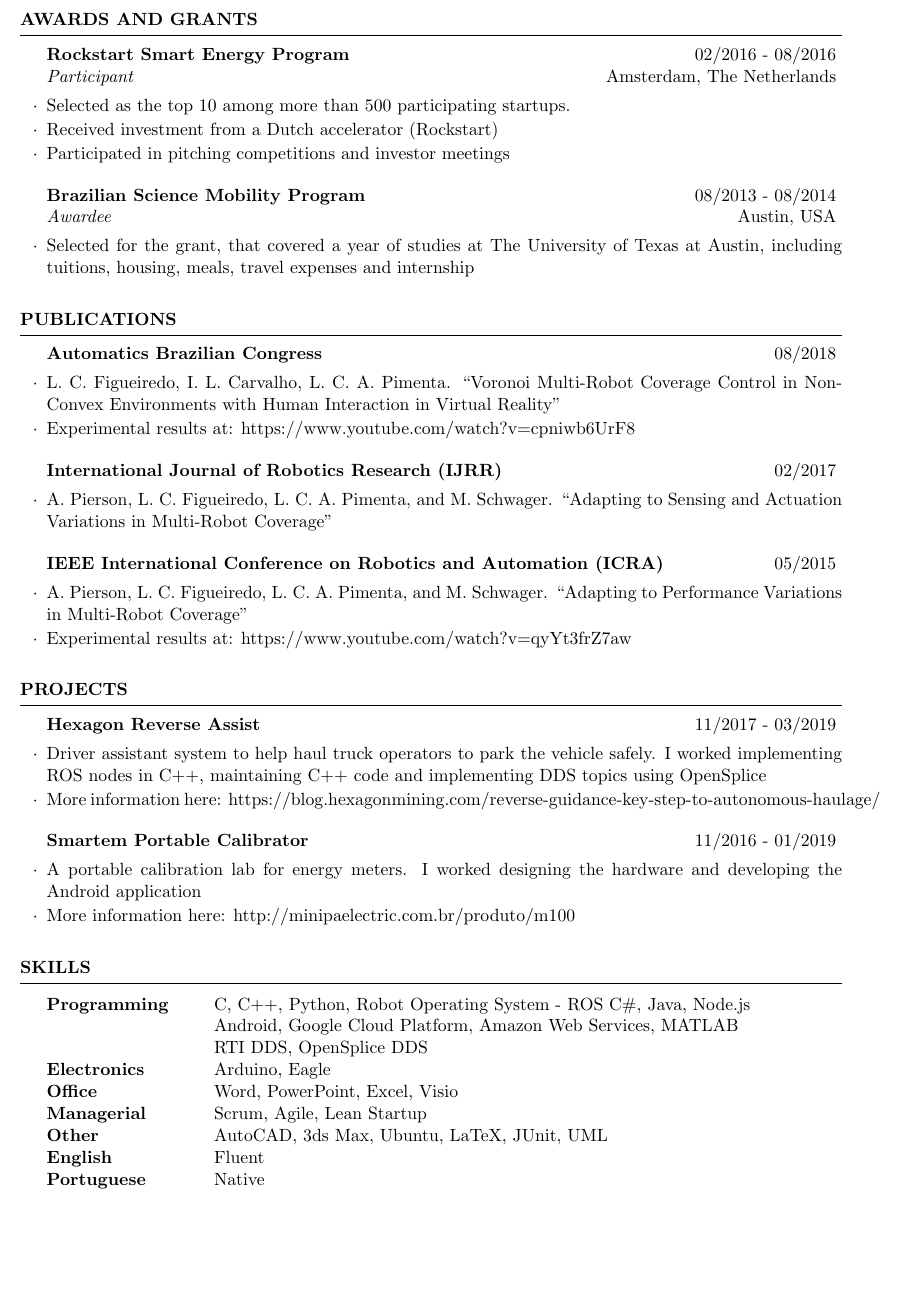
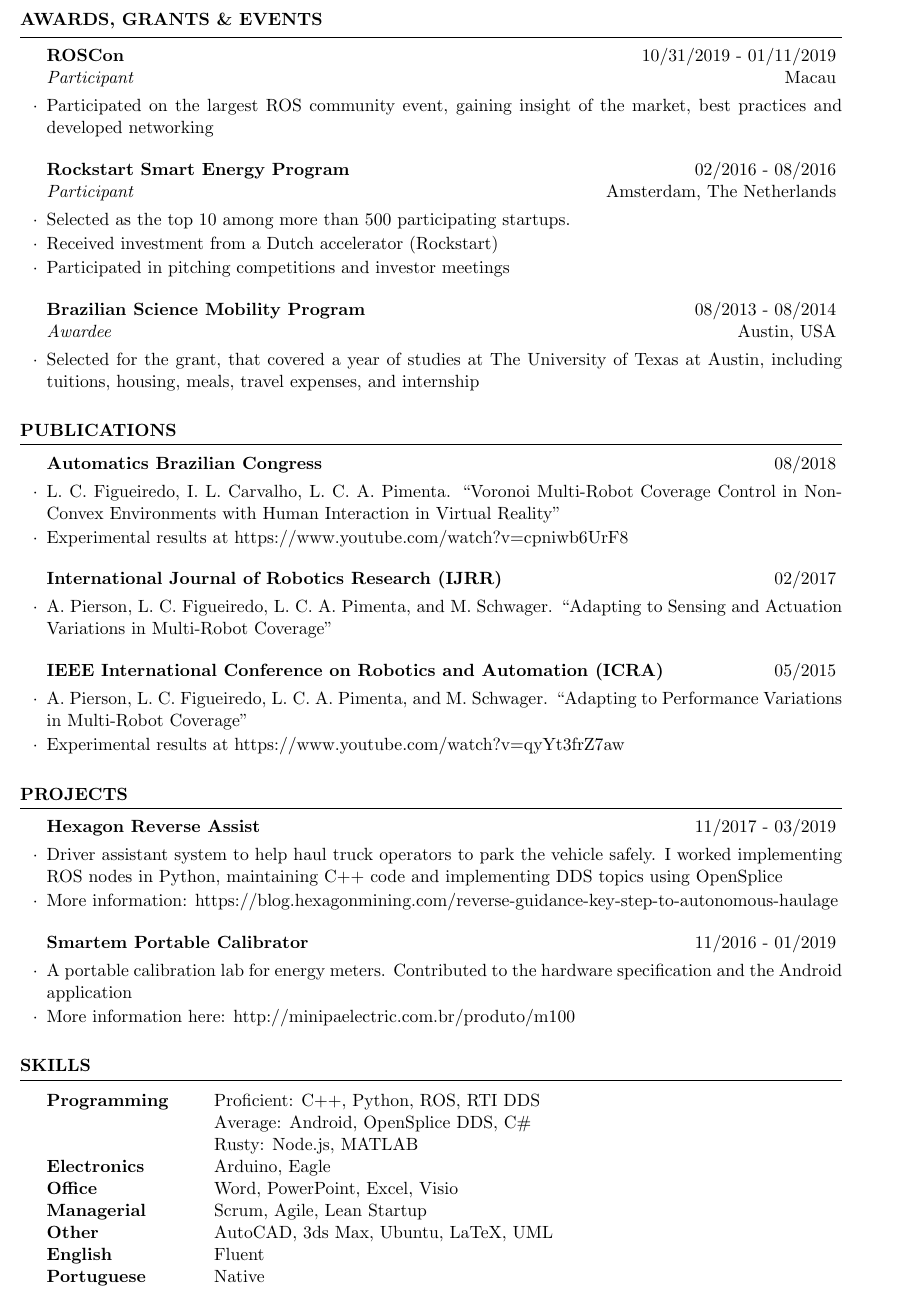
Before and after one commit to lucascoelhof/resume, a LaTeX CV (cv_4_english2.tex): part of page 2 of 2, cut at the place of the change, the shorter picture padded with empty space. Compiled offline with pdfLaTeX.

Commit message:
Updated on 09/2020

```diff
--- a/cv_4_english2.tex
+++ b/cv_4_english2.tex
@@ -84,8 +85,11 @@ Technical Program in Electronics \hfill{Belo Horizonte, Brazil}
 \end{rSection}
 
 
+\begin{rSection}{Awards, Grants \& Events}
+	\begin{rSubsection}{ROSCon}{10/31/2019 - 01/11/2019}{Participant}{ \normalfont Macau}
+		\item Participated on the largest ROS community event, gaining insight of the market, best practices and developed networking
+	\end{rSubsection}
 
-\begin{rSection}{Awards and Grants}
 	\begin{rSubsection}{Rockstart Smart Energy Program}{02/2016 - 08/2016}{Participant}{ \normalfont Amsterdam, The Netherlands}
 		\item Selected as the top 10 among more than 500 participating startups.
 		\item Received investment from a Dutch accelerator (Rockstart)
@@ -93,7 +97,7 @@ Technical Program in Electronics \hfill{Belo Horizonte, Brazil}
 	\end{rSubsection}
 
 \begin{rSubsection}{Brazilian Science Mobility Program}{08/2013 - 08/2014}{Awardee}{ \normalfont Austin, USA}
-	\item Selected for the grant, that covered a year of studies at The University of Texas at Austin, including tuitions, housing, meals, travel expenses and internship
+	\item Selected for the grant, that covered a year of studies at The University of Texas at Austin, including tuitions, housing, meals, travel expenses, and internship
 \end{rSubsection}
 
 \end{rSection}
@@ -113,10 +117,10 @@ Technical Program in Electronics \hfill{Belo Horizonte, Brazil}
 
 \end{rSubsection}
 
-\begin{rSubsection}{IEEE International Conference on Robotics and Automation (ICRA)}{05/2015}{}{ \normalfont Seattle, EUA}
+\begin{rSubsection}{IEEE International Conference on Robotics and Automation (ICRA)}{05/2015}{}{ \normalfont Seattle, USA}
 
 \item A. Pierson, L. C. Figueiredo, L. C. A. Pimenta, and M. Schwager. ``Adapting to Performance Variations in Multi-Robot Coverage''
-\item Experimental results at: https://www.youtube.com/watch?v=qyYt3frZ7aw
+\item Experimental results at https://www.youtube.com/watch?v=qyYt3frZ7aw
 
 
 \end{rSubsection}
@@ -126,13 +130,13 @@ Technical Program in Electronics \hfill{Belo Horizonte, Brazil}
 
 \begin{rSection}{Projects}
 	\begin{rSubsection}{Hexagon Reverse Assist}{11/2017 - 03/2019}{}{}
-		\item Driver assistant system to help haul truck operators to park the vehicle safely. I worked implementing ROS nodes in C++, maintaining C++ code and implementing DDS topics using OpenSplice
-		\item More information here: https://blog.hexagonmining.com/reverse-guidance-key-step-to-autonomous-haulage/
+		\item Driver assistant system to help haul truck operators to park the vehicle safely. I worked implementing ROS nodes in Python, maintaining C++ code and implementing DDS topics using OpenSplice
+		\item More information: https://blog.hexagonmining.com/reverse-guidance-key-step-to-autonomous-haulage
 	\end{rSubsection}
 
 
 	\begin{rSubsection}{Smartem Portable Calibrator	}{11/2016 - 01/2019}{}{}
-		\item A portable calibration lab for energy meters. I worked designing the hardware and developing the Android application
+		\item A portable calibration lab for energy meters. Contributed to the hardware specification and the Android application
 		\item More information here: http://minipaelectric.com.br/produto/m100
 	\end{rSubsection}
 \end{rSection}
@@ -145,13 +149,13 @@ Technical Program in Electronics \hfill{Belo Horizonte, Brazil}
 \begin{rSection}{Skills}
 
 \begin{tabular}{ @{} >{\bfseries}l @{\hspace{6ex}} l }
-Programming & C, C++, Python, Robot Operating System - ROS C\#, Java, Node.js
-\\ & Android, Google Cloud Platform, Amazon Web Services, MATLAB
-\\ & RTI DDS, OpenSplice DDS \\
+Programming & Proficient: C++, Python, ROS, RTI DDS \\
+            & Average: Android, OpenSplice DDS, C\# \\
+            & Rusty: Node.js, MATLAB \\
 Electronics & Arduino, Eagle \\
 Office & Word, PowerPoint, Excel, Visio \\
 Managerial & Scrum, Agile, Lean Startup \\
-Other & AutoCAD, 3ds Max, Ubuntu, LaTeX, JUnit, UML\\
+Other & AutoCAD, 3ds Max, Ubuntu, LaTeX, UML\\
 English & Fluent \\
 Portuguese & Native
 \end{tabular}
```
Also changed, not shown: cv_4_english2.pdf, cv_4_english2.tex (25 more changed lines).
